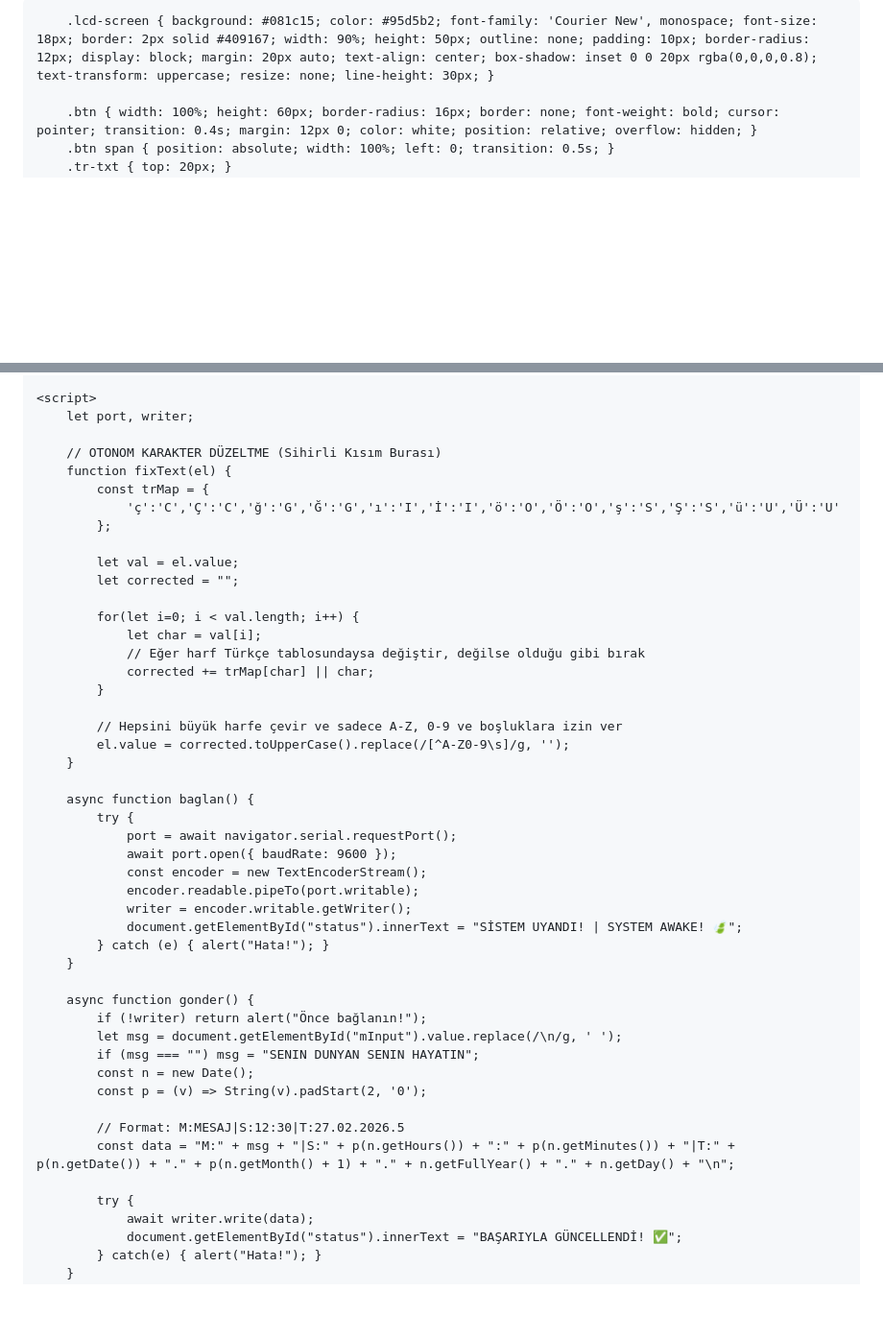
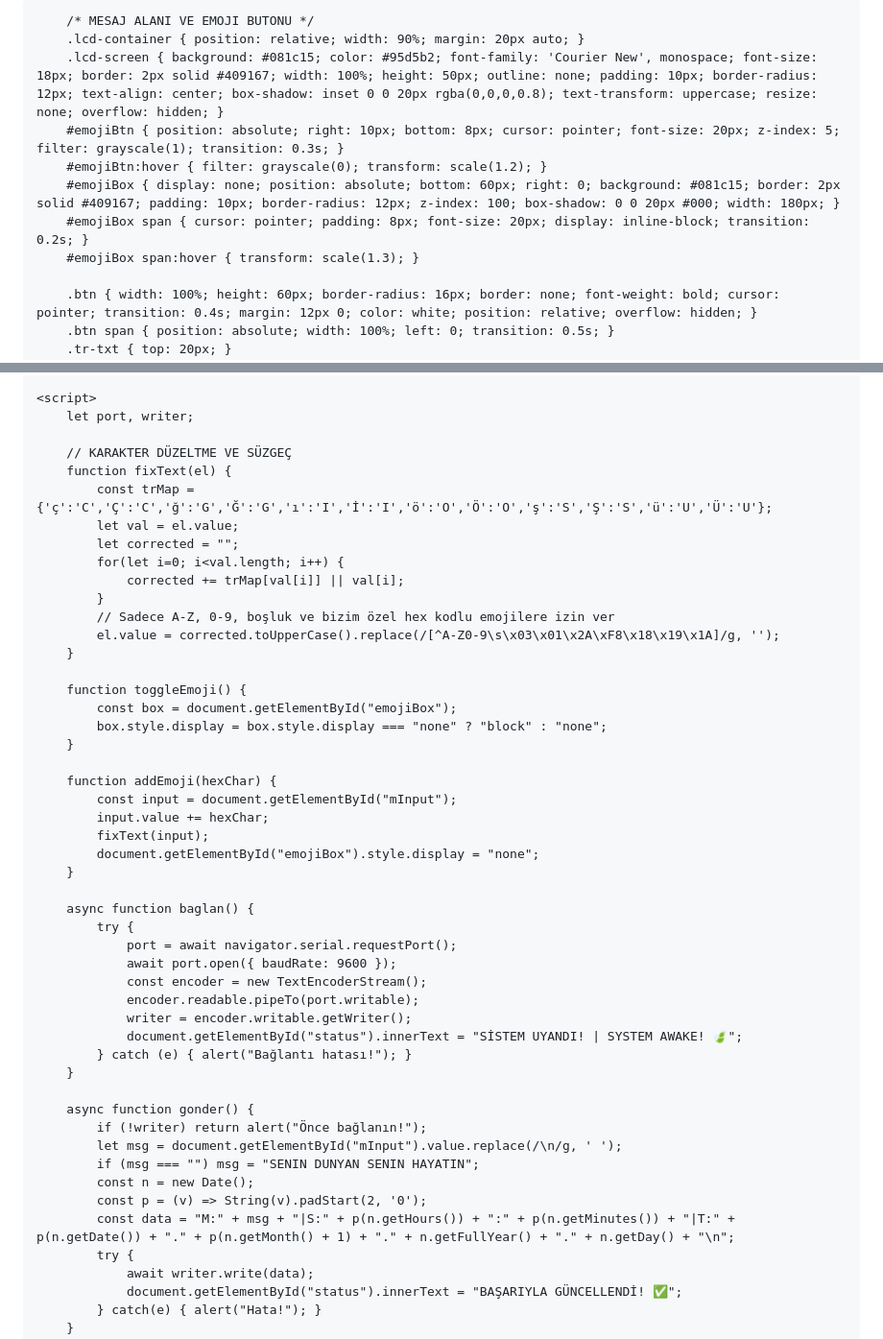
Before and after one commit to saglamteknikk/hisset, a Markdown page: saglam.md, 2 parts joined by grey strips. Shown at 96% size. Drawn GitHub-style; blank space fills up the shorter version.

```diff
--- a/saglam.md
+++ b/saglam.md
@@ -19,7 +19,14 @@
         @keyframes slideCycleEN { 0%, 45% { top: 15px; opacity: 1; } 50%, 100% { top: -50px; opacity: 0; } }
         @keyframes slideCycleDE { 0%, 45% { top: 70px; opacity: 0; } 50%, 95% { top: 15px; opacity: 1; } 100% { top: -50px; opacity: 0; } }
 
-        .lcd-screen { background: #081c15; color: #95d5b2; font-family: 'Courier New', monospace; font-size: 18px; border: 2px solid #409167; width: 90%; height: 50px; outline: none; padding: 10px; border-radius: 12px; display: block; margin: 20px auto; text-align: center; box-shadow: inset 0 0 20px rgba(0,0,0,0.8); text-transform: uppercase; resize: none; line-height: 30px; }
+        /* MESAJ ALANI VE EMOJI BUTONU */
+        .lcd-container { position: relative; width: 90%; margin: 20px auto; }
+        .lcd-screen { background: #081c15; color: #95d5b2; font-family: 'Courier New', monospace; font-size: 18px; border: 2px solid #409167; width: 100%; height: 50px; outline: none; padding: 10px; border-radius: 12px; text-align: center; box-shadow: inset 0 0 20px rgba(0,0,0,0.8); text-transform: uppercase; resize: none; overflow: hidden; }
+        #emojiBtn { position: absolute; right: 10px; bottom: 8px; cursor: pointer; font-size: 20px; z-index: 5; filter: grayscale(1); transition: 0.3s; }
+        #emojiBtn:hover { filter: grayscale(0); transform: scale(1.2); }
+        #emojiBox { display: none; position: absolute; bottom: 60px; right: 0; background: #081c15; border: 2px solid #409167; padding: 10px; border-radius: 12px; z-index: 100; box-shadow: 0 0 20px #000; width: 180px; }
+        #emojiBox span { cursor: pointer; padding: 8px; font-size: 20px; display: inline-block; transition: 0.2s; }
+        #emojiBox span:hover { transform: scale(1.3); }
 
         .btn { width: 100%; height: 60px; border-radius: 16px; border: none; font-weight: bold; cursor: pointer; transition: 0.4s; margin: 12px 0; color: white; position: relative; overflow: hidden; }
         .btn span { position: absolute; width: 100%; left: 0; transition: 0.5s; }
@@ -52,23 +67,28 @@
     <script>
         let port, writer;
 
-        // OTONOM KARAKTER DÜZELTME (Sihirli Kısım Burası)
+        // KARAKTER DÜZELTME VE SÜZGEÇ
         function fixText(el) {
-            const trMap = {
-                'ç':'C','Ç':'C','ğ':'G','Ğ':'G','ı':'I','İ':'I','ö':'O','Ö':'O','ş':'S','Ş':'S','ü':'U','Ü':'U'
-            };
-
+            const trMap = {'ç':'C','Ç':'C','ğ':'G','Ğ':'G','ı':'I','İ':'I','ö':'O','Ö':'O','ş':'S','Ş':'S','ü':'U','Ü':'U'};
             let val = el.value;
             let corrected = "";
+            for(let i=0; i<val.length; i++) {
+                corrected += trMap[val[i]] || val[i];
+            }
+            // Sadece A-Z, 0-9, boşluk ve bizim özel hex kodlu emojilere izin ver
+            el.value = corrected.toUpperCase().replace(/[^A-Z0-9\s\x03\x01\x2A\xF8\x18\x19\x1A]/g, '');
+        }
 
-            for(let i=0; i < val.length; i++) {
-                let char = val[i];
-                // Eğer harf Türkçe tablosundaysa değiştir, değilse olduğu gibi bırak
-                corrected += trMap[char] || char;
-            }
+        function toggleEmoji() {
+            const box = document.getElementById("emojiBox");
+            box.style.display = box.style.display === "none" ? "block" : "none";
+        }
 
-            // Hepsini büyük harfe çevir ve sadece A-Z, 0-9 ve boşluklara izin ver
-            el.value = corrected.toUpperCase().replace(/[^A-Z0-9\s]/g, '');
+        function addEmoji(hexChar) {
+            const input = document.getElementById("mInput");
+            input.value += hexChar;
+            fixText(input);
+            document.getElementById("emojiBox").style.display = "none";
         }
 
         async function baglan() {
@@ -79,7 +99,7 @@
                 encoder.readable.pipeTo(port.writable);
                 writer = encoder.writable.getWriter();
                 document.getElementById("status").innerText = "SİSTEM UYANDI! | SYSTEM AWAKE! 🍃";
-            } catch (e) { alert("Hata!"); }
+            } catch (e) { alert("Bağlantı hatası!"); }
         }
 
         async function gonder() {
@@ -88,10 +108,7 @@
             if (msg === "") msg = "SENIN DUNYAN SENIN HAYATIN";
             const n = new Date();
             const p = (v) => String(v).padStart(2, '0');
-
-            // Format: M:MESAJ|S:12:30|T:27.02.2026.5
             const data = "M:" + msg + "|S:" + p(n.getHours()) + ":" + p(n.getMinutes()) + "|T:" + p(n.getDate()) + "." + p(n.getMonth() + 1) + "." + n.getFullYear() + "." + n.getDay() + "\n";
-
             try {
                 await writer.write(data);
                 document.getElementById("status").innerText = "BAŞARIYLA GÜNCELLENDİ! ✅";
```
Also changed, not shown: other parts of saglam.md (+9 -1 lines).
